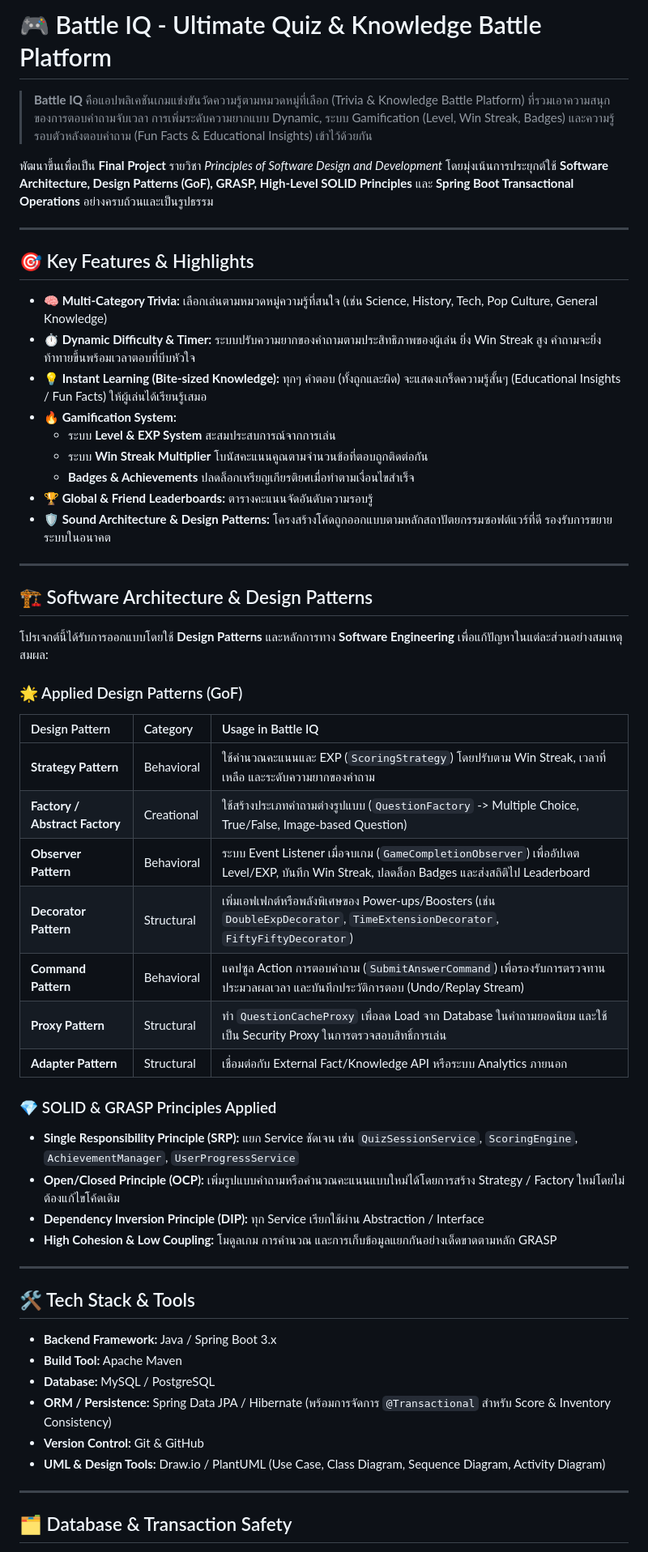
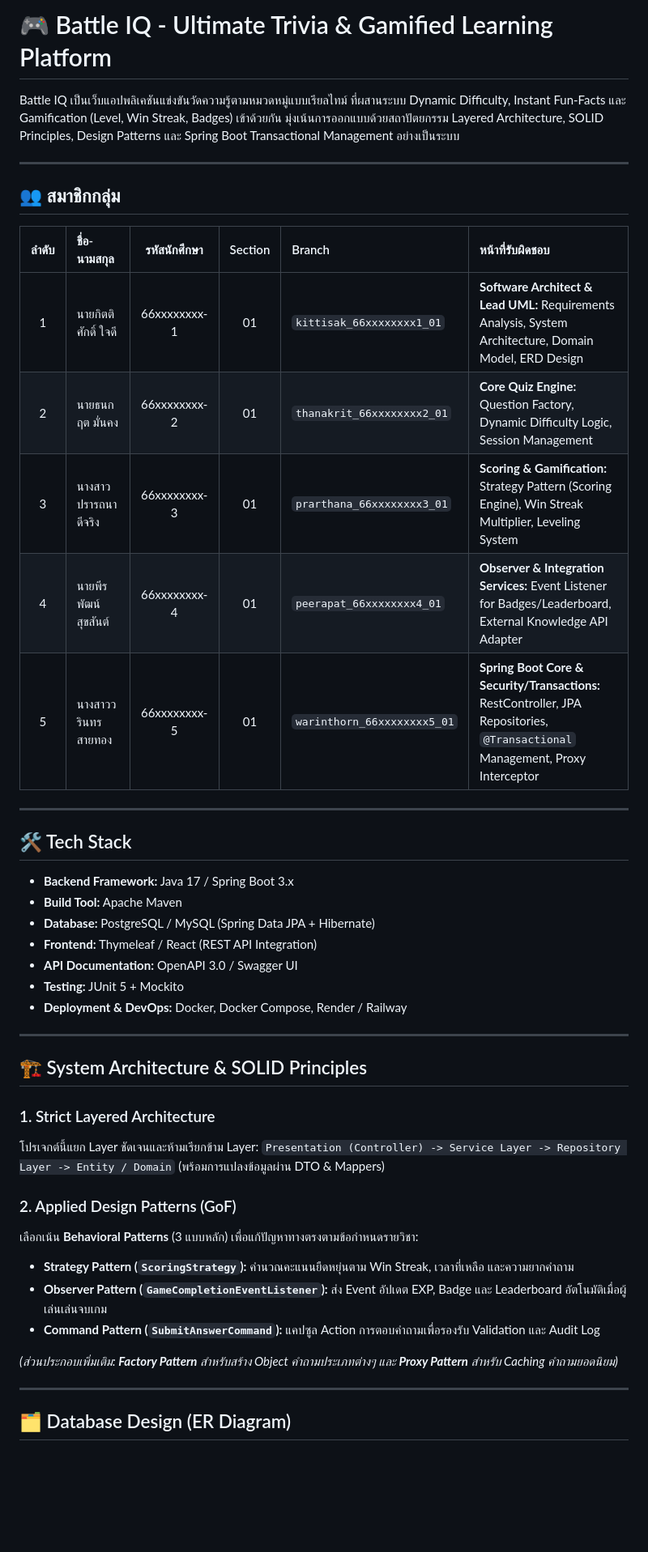
Before and after one commit to rattaphumk-tech/Battle-IQ, a Markdown page: README.md, the part around one of its changes. Shown at 81% size. Rendered like a GitHub page; blank space fills up the shorter version.

```diff
--- a/README.md
+++ b/README.md
@@ -1,59 +1,49 @@
-# 🎮 Battle IQ - Ultimate Quiz & Knowledge Battle Platform
+# 🎮 Battle IQ - Ultimate Trivia & Gamified Learning Platform
 
-> **Battle IQ** คือแอปพลิเคชันเกมแข่งขันวัดความรู้ตามหมวดหมู่ที่เลือก (Trivia & Knowledge Battle Platform) ที่รวมเอาความสนุกของการตอบคำถามจับเวลา การเพิ่มระดับความยากแบบ Dynamic, ระบบ Gamification (Level, Win Streak, Badges) และความรู้รอบตัวหลังตอบคำถาม (Fun Facts & Educational Insights) เข้าไว้ด้วยกัน
-
-พัฒนาขึ้นเพื่อเป็น **Final Project** รายวิชา *Principles of Software Design and Development* โดยมุ่งเน้นการประยุกต์ใช้ **Software Architecture, Design Patterns (GoF), GRASP, High-Level SOLID Principles** และ **Spring Boot Transactional Operations** อย่างครบถ้วนและเป็นรูปธรรม
+Battle IQ เป็นเว็บแอปพลิเคชันแข่งขันวัดความรู้ตามหมวดหมู่แบบเรียลไทม์ ที่ผสานระบบ Dynamic Difficulty, Instant Fun-Facts และ Gamification (Level, Win Streak, Badges) เข้าด้วยกัน มุ่งเน้นการออกแบบด้วยสถาปัตยกรรม Layered Architecture, SOLID Principles, Design Patterns และ Spring Boot Transactional Management อย่างเป็นระบบ
 
 ---
 
-## 🎯 Key Features & Highlights
+## 👥 สมาชิกกลุ่ม
 
-* **🧠 Multi-Category Trivia:** เลือกเล่นตามหมวดหมู่ความรู้ที่สนใจ (เช่น Science, History, Tech, Pop Culture, General Knowledge)
-* **⏱️ Dynamic Difficulty & Timer:** ระบบปรับความยากของคำถามตามประสิทธิภาพของผู้เล่น ยิ่ง Win Streak สูง คำถามจะยิ่งท้าทายขึ้นพร้อมเวลาตอบที่บีบหัวใจ
-* **💡 Instant Learning (Bite-sized Knowledge):** ทุกๆ คำตอบ (ทั้งถูกและผิด) จะแสดงเกร็ดความรู้สั้นๆ (Educational Insights / Fun Facts) ให้ผู้เล่นได้เรียนรู้เสมอ
-* **🔥 Gamification System:**
-  * ระบบ **Level & EXP System** สะสมประสบการณ์จากการเล่น
-  * ระบบ **Win Streak Multiplier** โบนัสคะแนนคูณตามจำนวนข้อที่ตอบถูกติดต่อกัน
-  * **Badges & Achievements** ปลดล็อกเหรียญเกียรติยศเมื่อทำตามเงื่อนไขสำเร็จ
-* **🏆 Global & Friend Leaderboards:** ตารางคะแนนจัดอันดับความรอบรู้
-* **🛡️ Sound Architecture & Design Patterns:** โครงสร้างโค้ดถูกออกแบบตามหลักสถาปัตยกรรมซอฟต์แวร์ที่ดี รองรับการขยายระบบในอนาคต
+| ลำดับ | ชื่อ-นามสกุล | รหัสนักศึกษา | Section | Branch | หน้าที่รับผิดชอบ |
+| :---: | :--- | :---: | :---: | :--- | :--- |
+| 1 | นายกิตติศักดิ์ ใจดี | 66xxxxxxxx-1 | 01 | `kittisak_66xxxxxxxx1_01` | **Software Architect & Lead UML:** Requirements Analysis, System Architecture, Domain Model, ERD Design |
+| 2 | นายธนกฤต มั่นคง | 66xxxxxxxx-2 | 01 | `thanakrit_66xxxxxxxx2_01` | **Core Quiz Engine:** Question Factory, Dynamic Difficulty Logic, Session Management |
+| 3 | นางสาวปรารถนา ดีจริง | 66xxxxxxxx-3 | 01 | `prarthana_66xxxxxxxx3_01` | **Scoring & Gamification:** Strategy Pattern (Scoring Engine), Win Streak Multiplier, Leveling System |
+| 4 | นายพีรพัฒน์ สุขสันต์ | 66xxxxxxxx-4 | 01 | `peerapat_66xxxxxxxx4_01` | **Observer & Integration Services:** Event Listener for Badges/Leaderboard, External Knowledge API Adapter |
+| 5 | นางสาววรินทร สายทอง | 66xxxxxxxx-5 | 01 | `warinthorn_66xxxxxxxx5_01` | **Spring Boot Core & Security/Transactions:** RestController, JPA Repositories, `@Transactional` Management, Proxy Interceptor |
 
 ---
 
-## 🏗️ Software Architecture & Design Patterns
+## 🛠️ Tech Stack
 
-โปรเจกต์นี้ได้รับการออกแบบโดยใช้ **Design Patterns** และหลักการทาง **Software Engineering** เพื่อแก้ปัญหาในแต่ละส่วนอย่างสมเหตุสมผล:
-
-### 🌟 Applied Design Patterns (GoF)
-
-| Design Pattern | Category | Usage in Battle IQ |
-| :--- | :--- | :--- |
-| **Strategy Pattern** | Behavioral | ใช้คำนวณคะแนนและ EXP (`ScoringStrategy`) โดยปรับตาม Win Streak, เวลาที่เหลือ และระดับความยากของคำถาม |
-| **Factory / Abstract Factory** | Creational | ใช้สร้างประเภทคำถามต่างรูปแบบ (`QuestionFactory` -> Multiple Choice, True/False, Image-based Question) |
-| **Observer Pattern** | Behavioral | ระบบ Event Listener เมื่อจบเกม (`GameCompletionObserver`) เพื่ออัปเดต Level/EXP, บันทึก Win Streak, ปลดล็อก Badges และส่งสถิติไป Leaderboard |
-| **Decorator Pattern** | Structural | เพิ่มเอฟเฟกต์หรือพลังพิเศษของ Power-ups/Boosters (เช่น `DoubleExpDecorator`, `TimeExtensionDecorator`, `FiftyFiftyDecorator`) |
-| **Command Pattern** | Behavioral | แคปซูล Action การตอบคำถาม (`SubmitAnswerCommand`) เพื่อรองรับการตรวจทาน ประมวลผลเวลา และบันทึกประวัติการตอบ (Undo/Replay Stream) |
-| **Proxy Pattern** | Structural | ทำ `QuestionCacheProxy` เพื่อลด Load จาก Database ในคำถามยอดนิยม และใช้เป็น Security Proxy ในการตรวจสอบสิทธิ์การเล่น |
-| **Adapter Pattern** | Structural | เชื่อมต่อกับ External Fact/Knowledge API หรือระบบ Analytics ภายนอก |
-
-### 💎 SOLID & GRASP Principles Applied
-* **Single Responsibility Principle (SRP):** แยก Service ชัดเจน เช่น `QuizSessionService`, `ScoringEngine`, `AchievementManager`, `UserProgressService`
-* **Open/Closed Principle (OCP):** เพิ่มรูปแบบคำถามหรือคำนวณคะแนนแบบใหม่ได้โดยการสร้าง Strategy / Factory ใหม่โดยไม่ต้องแก้ไขโค้ดเดิม
-* **Dependency Inversion Principle (DIP):** ทุก Service เรียกใช้ผ่าน Abstraction / Interface
-* **High Cohesion & Low Coupling:** โมดูลเกม การคำนวณ และการเก็บข้อมูลแยกกันอย่างเด็ดขาดตามหลัก GRASP
+* **Backend Framework:** Java 17 / Spring Boot 3.x
+* **Build Tool:** Apache Maven
+* **Database:** PostgreSQL / MySQL (Spring Data JPA + Hibernate)
+* **Frontend:** Thymeleaf / React (REST API Integration)
+* **API Documentation:** OpenAPI 3.0 / Swagger UI
+* **Testing:** JUnit 5 + Mockito
+* **Deployment & DevOps:** Docker, Docker Compose, Render / Railway
 
 ---
 
-## 🛠️ Tech Stack & Tools
+## 🏗️ System Architecture & SOLID Principles
 
-* **Backend Framework:** Java / Spring Boot 3.x
-* **Build Tool:** Apache Maven
-* **Database:** MySQL / PostgreSQL
-* **ORM / Persistence:** Spring Data JPA / Hibernate (พร้อมการจัดการ `@Transactional` สำหรับ Score & Inventory Consistency)
-* **Version Control:** Git & GitHub
-* **UML & Design Tools:** Draw.io / PlantUML (Use Case, Class Diagram, Sequence Diagram, Activity Diagram)
+### 1. Strict Layered Architecture
+โปรเจกต์นี้แยก Layer ชัดเจนและห้ามเรียกข้าม Layer:
+`Presentation (Controller) -> Service Layer -> Repository Layer -> Entity / Domain` (พร้อมการแปลงข้อมูลผ่าน DTO & Mappers)
+
+### 2. Applied Design Patterns (GoF)
+เลือกเน้น **Behavioral Patterns** (3 แบบหลัก) เพื่อแก้ปัญหาทางตรงตามข้อกำหนดรายวิชา:
+
+* **Strategy Pattern (`ScoringStrategy`):** คำนวณคะแนนยืดหยุ่นตาม Win Streak, เวลาที่เหลือ และความยากคำถาม
+* **Observer Pattern (`GameCompletionEventListener`):** ส่ง Event อัปเดต EXP, Badge และ Leaderboard อัตโนมัติเมื่อผู้เล่นเล่นจบเกม
+* **Command Pattern (`SubmitAnswerCommand`):** แคปซูล Action การตอบคำถามเพื่อรองรับ Validation และ Audit Log
+
+*(ส่วนประกอบเพิ่มเติม: **Factory Pattern** สำหรับสร้าง Object คำถามประเภทต่างๆ และ **Proxy Pattern** สำหรับ Caching คำถามยอดนิยม)*
 
 ---
 
-## 🗂️ Database & Transaction Safety
+## 🗂️ Database Design (ER Diagram)
 
```
Also changed, not shown: other parts of README.md (+31 -51 lines).
